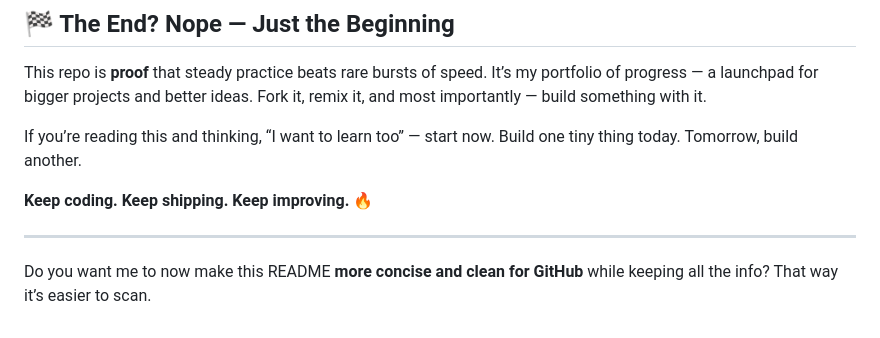
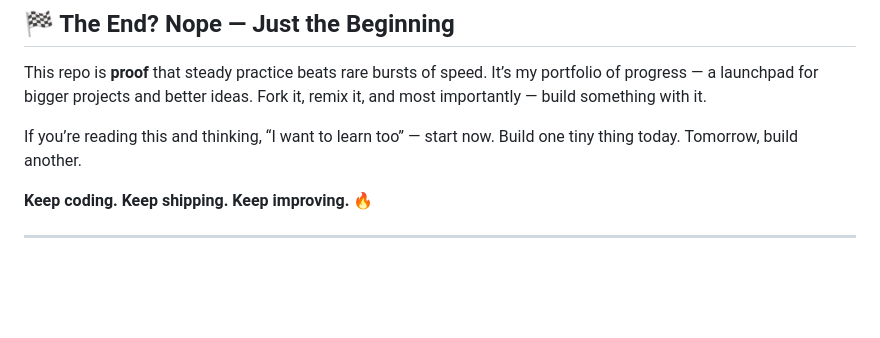
Before and after one commit to aswab007/sigma-web-dev-course, a Markdown page: README.md, the part around the change. Rendered like a GitHub page; blank space fills up the shorter version.

```diff
--- a/README.md
+++ b/README.md
@@ -130,5 +130,3 @@ If you’re reading this and thinking, “I want to learn too” — start now.
 **Keep coding. Keep shipping. Keep improving.** 🔥
 
 ---
-
-Do you want me to now make this README **more concise and clean for GitHub** while keeping all the info? That way it’s easier to scan.
```
